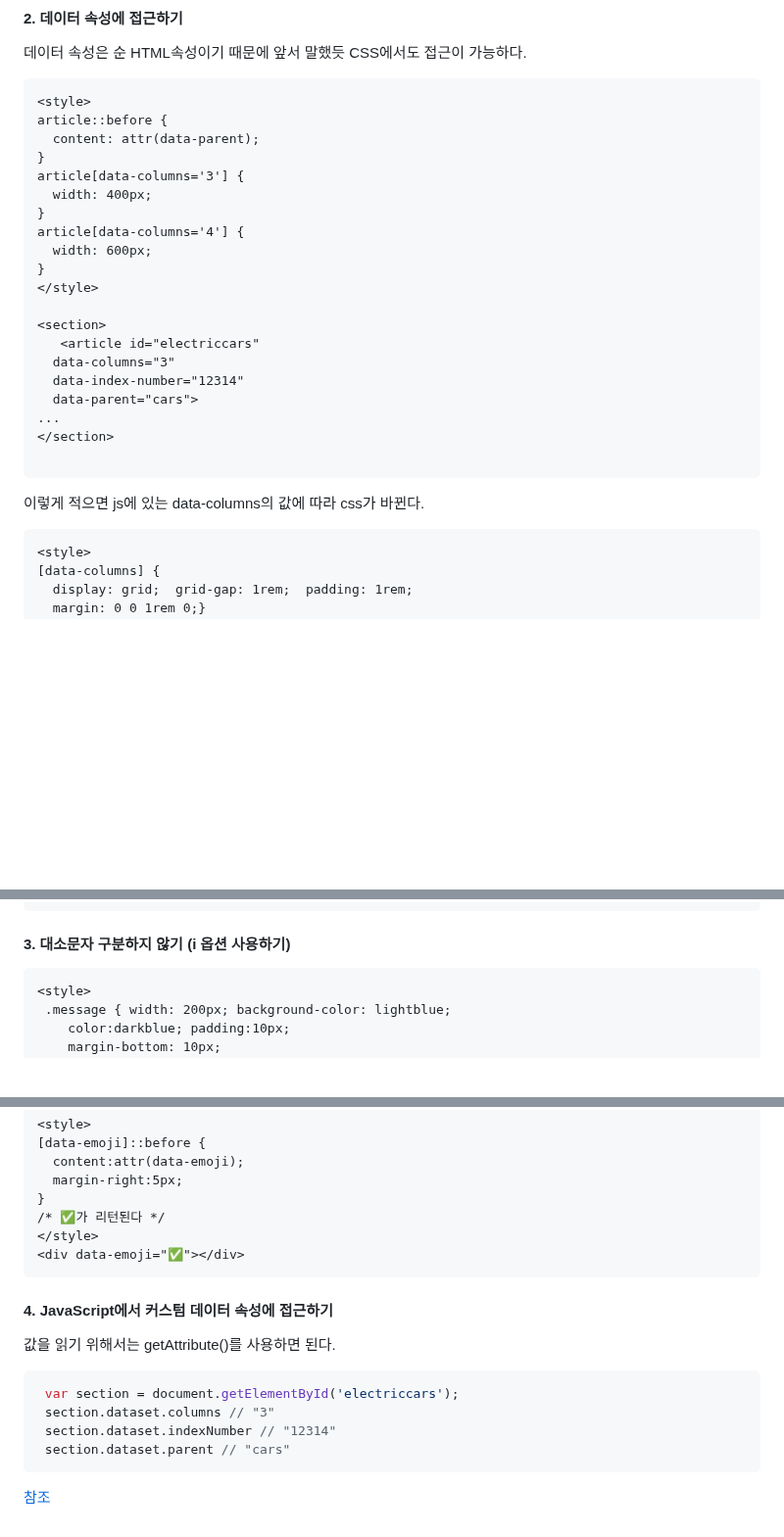
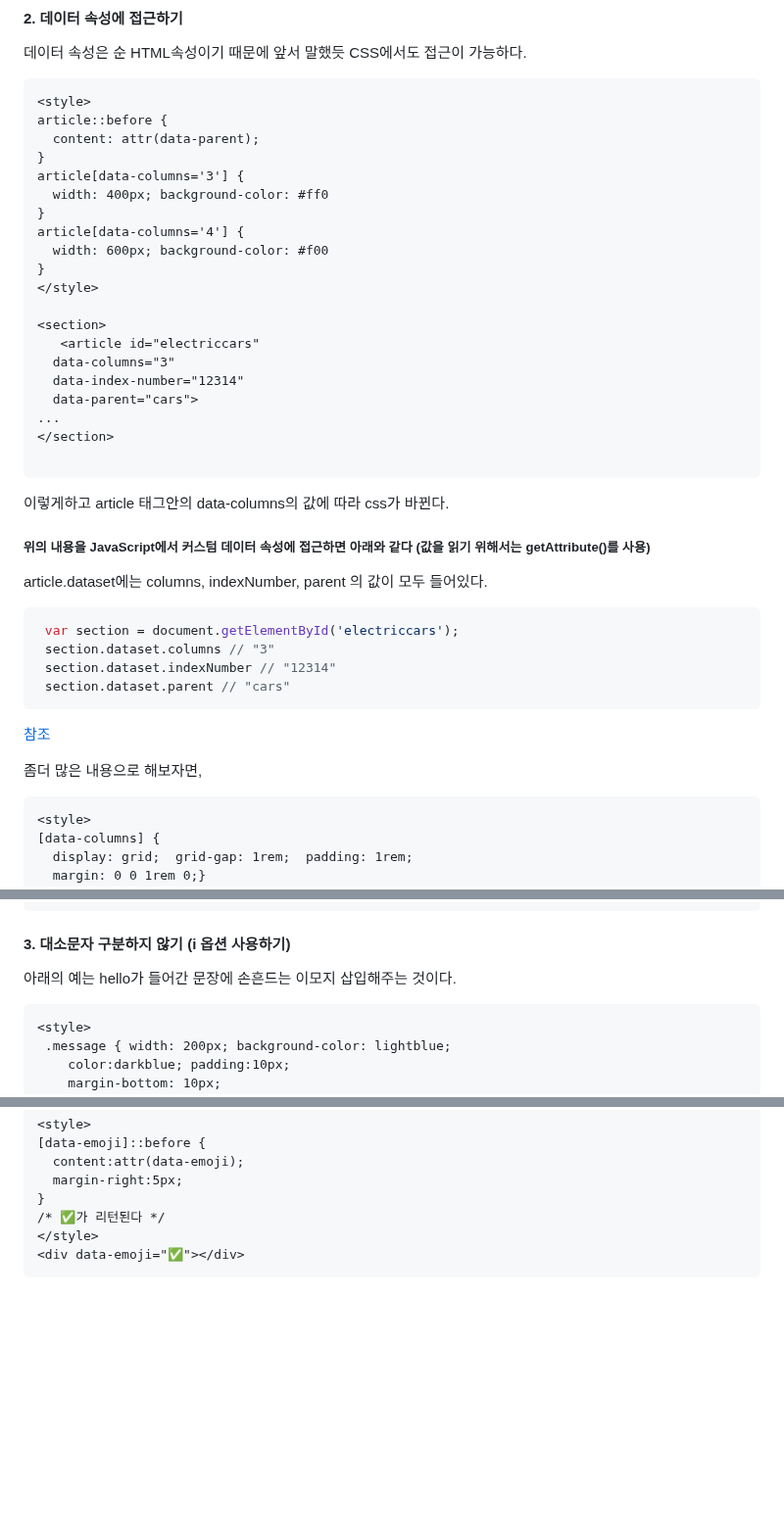
Before and after one commit to PhoebeYoon/Front_End_Lecture, a Markdown page: README.md, 3 parts joined by grey strips. Shown at 98% size. Drawn GitHub-style; blank space fills up the shorter version.

````diff
--- a/README.md
+++ b/README.md
@@ -18,10 +18,10 @@ article::before {
   content: attr(data-parent);
 }
 article[data-columns='3'] {
-  width: 400px;
+  width: 400px; background-color: #ff0
 }
 article[data-columns='4'] {
-  width: 600px;
+  width: 600px; background-color: #f00
 }
 </style>
 
@@ -34,8 +34,23 @@ article[data-columns='4'] {
 </section>
 
 ```
-이렇게 적으면 js에 있는 data-columns의 값에 따라 css가 바뀐다.
+이렇게하고  article 태그안의 data-columns의 값에 따라 css가 바뀐다.
 
+##### 위의 내용을  JavaScript에서 커스텀 데이터 속성에 접근하면 아래와 같다 (값을 읽기 위해서는 getAttribute()를 사용)
+article.dataset에는 columns, indexNumber, parent 의 값이 모두 들어있다.
+
+```js
+ var section = document.getElementById('electriccars');
+ section.dataset.columns // "3"
+ section.dataset.indexNumber // "12314"
+ section.dataset.parent // "cars"
+```
+
+[참조](https://css-tricks.com/a-complete-guide-to-data-attributes/ )
+
+
+
+좀더 많은 내용으로 해보자면,
 
 
 
@@ -83,7 +98,7 @@ body {  margin: 1rem;}
 ```
 
 #### 3. 대소문자 구분하지 않기 (i 옵션 사용하기)
-
+아래의 예는 hello가 들어간 문장에 손흔드는 이모지 삽입해주는 것이다.
 ```
 <style>
  .message { width: 200px; background-color: lightblue;
@@ -139,16 +154,3 @@ body {  margin: 1rem;}
 </style>
 <div data-emoji="✅"></div>
 ```
-
-
-#### 4. JavaScript에서 커스텀 데이터 속성에 접근하기
-
-값을 읽기 위해서는 getAttribute()를 사용하면 된다.
-```js
- var section = document.getElementById('electriccars');
- section.dataset.columns // "3"
- section.dataset.indexNumber // "12314"
- section.dataset.parent // "cars"
-```
-
-[참조](https://css-tricks.com/a-complete-guide-to-data-attributes/ )
````
